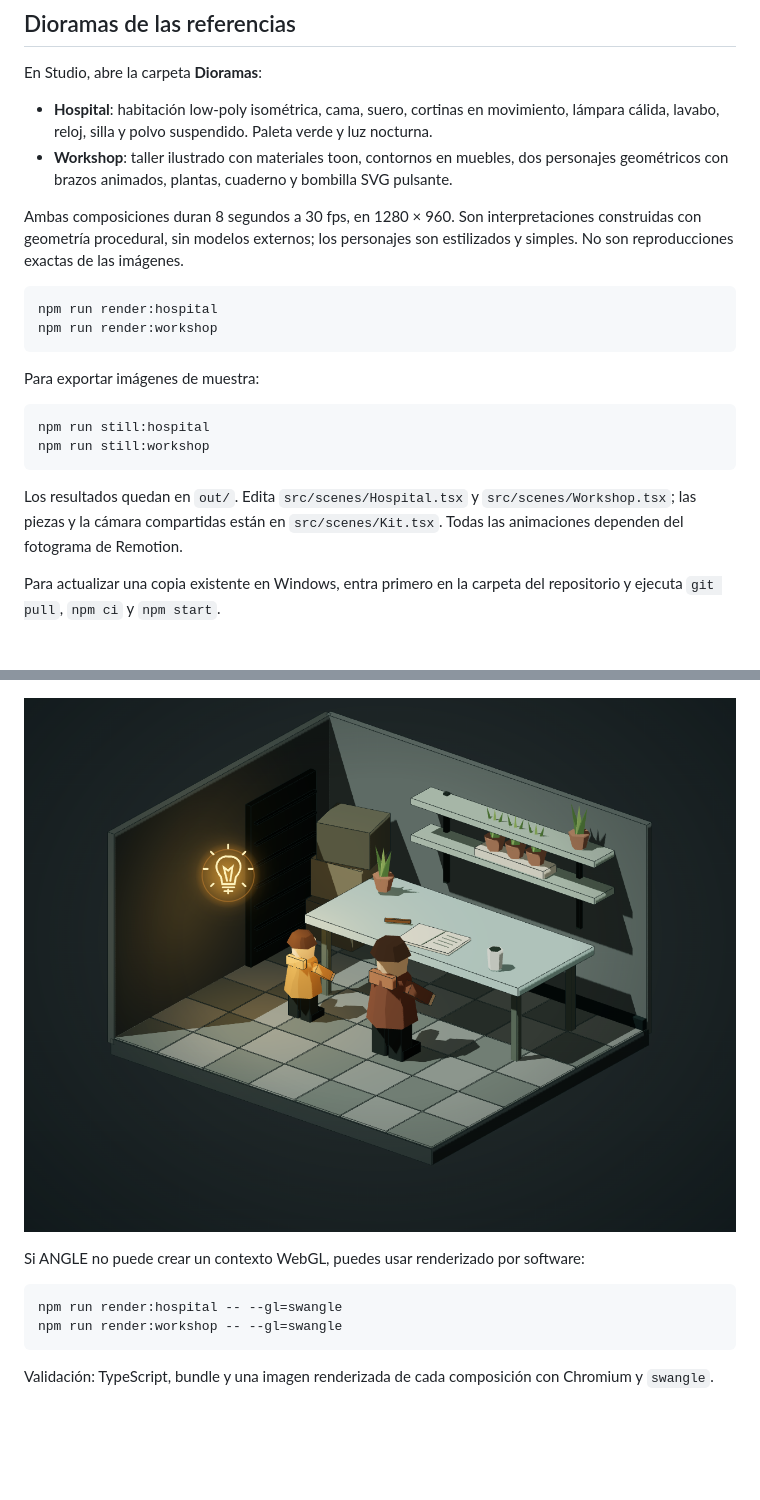
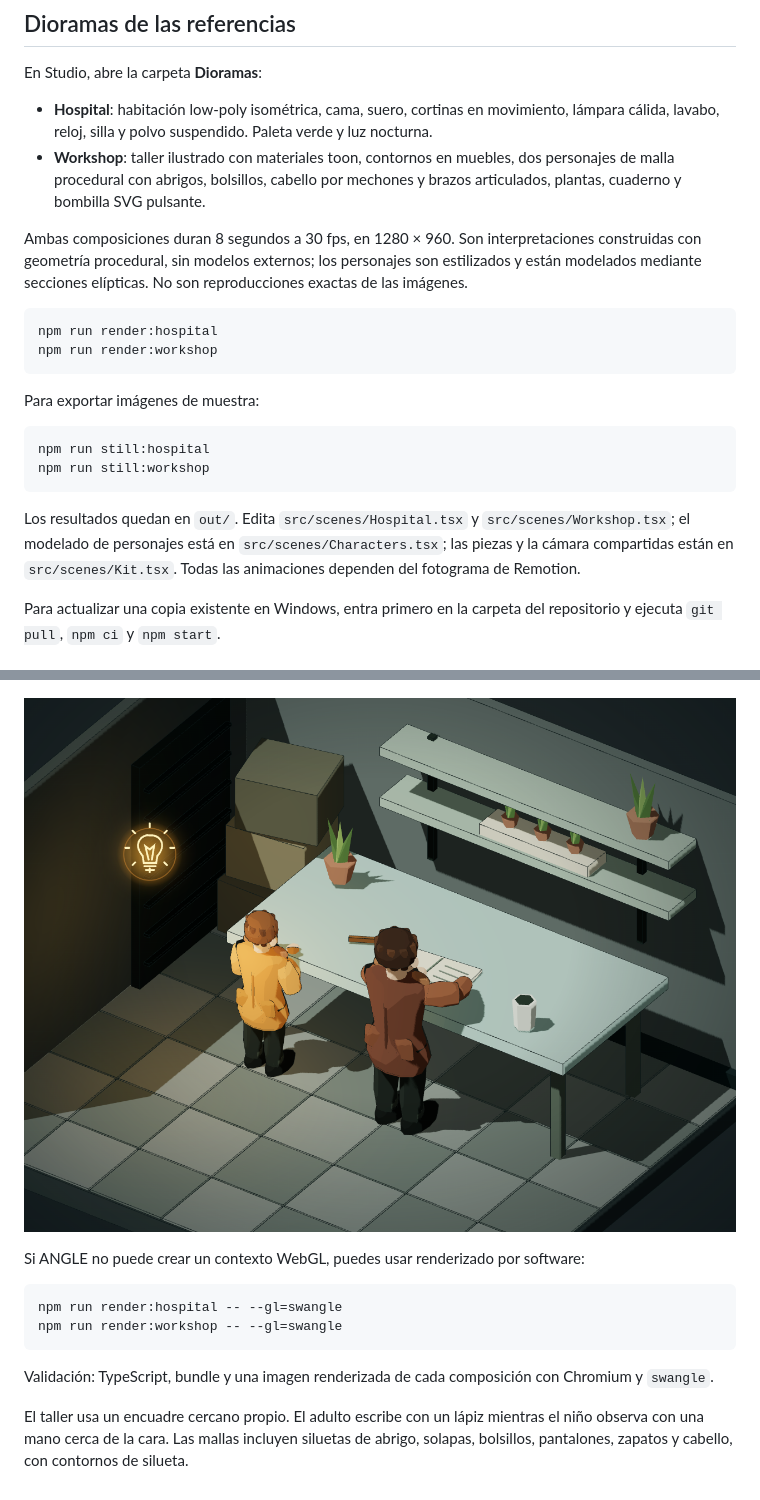
Before and after one commit to niko1275/remotion-three-animations, a Markdown page: README.md, 2 parts joined by grey strips. Rendered like a GitHub page; pictures changed too: docs/previews/workshop.png; blank space fills up the shorter version.

Commit message:
Sculpt workshop characters and tighten scene framing

````diff
--- a/README.md
+++ b/README.md
@@ -36,9 +36,9 @@ Revisa los requisitos de licencia de Remotion antes del uso en producción: http
 En Studio, abre la carpeta **Dioramas**:
 
 - **Hospital**: habitación low-poly isométrica, cama, suero, cortinas en movimiento, lámpara cálida, lavabo, reloj, silla y polvo suspendido. Paleta verde y luz nocturna.
-- **Workshop**: taller ilustrado con materiales toon, contornos en muebles, dos personajes geométricos con brazos animados, plantas, cuaderno y bombilla SVG pulsante.
+- **Workshop**: taller ilustrado con materiales toon, contornos en muebles, dos personajes de malla procedural con abrigos, bolsillos, cabello por mechones y brazos articulados, plantas, cuaderno y bombilla SVG pulsante.
 
-Ambas composiciones duran 8 segundos a 30 fps, en 1280 × 960. Son interpretaciones construidas con geometría procedural, sin modelos externos; los personajes son estilizados y simples. No son reproducciones exactas de las imágenes.
+Ambas composiciones duran 8 segundos a 30 fps, en 1280 × 960. Son interpretaciones construidas con geometría procedural, sin modelos externos; los personajes son estilizados y están modelados mediante secciones elípticas. No son reproducciones exactas de las imágenes.
 
 ```sh
 npm run render:hospital
@@ -52,7 +52,7 @@ npm run still:hospital
 npm run still:workshop
 ```
 
-Los resultados quedan en `out/`. Edita `src/scenes/Hospital.tsx` y `src/scenes/Workshop.tsx`; las piezas y la cámara compartidas están en `src/scenes/Kit.tsx`. Todas las animaciones dependen del fotograma de Remotion.
+Los resultados quedan en `out/`. Edita `src/scenes/Hospital.tsx` y `src/scenes/Workshop.tsx`; el modelado de personajes está en `src/scenes/Characters.tsx`; las piezas y la cámara compartidas están en `src/scenes/Kit.tsx`. Todas las animaciones dependen del fotograma de Remotion.
 
 Para actualizar una copia existente en Windows, entra primero en la carpeta del repositorio y ejecuta `git pull`, `npm ci` y `npm start`.
 
@@ -70,3 +70,5 @@ npm run render:workshop -- --gl=swangle
 ```
 
 Validación: TypeScript, bundle y una imagen renderizada de cada composición con Chromium y `swangle`.
+
+El taller usa un encuadre cercano propio. El adulto escribe con un lápiz mientras el niño observa con una mano cerca de la cara. Las mallas incluyen siluetas de abrigo, solapas, bolsillos, pantalones, zapatos y cabello, con contornos de silueta.
````
Also changed, not shown: 3 other files.
